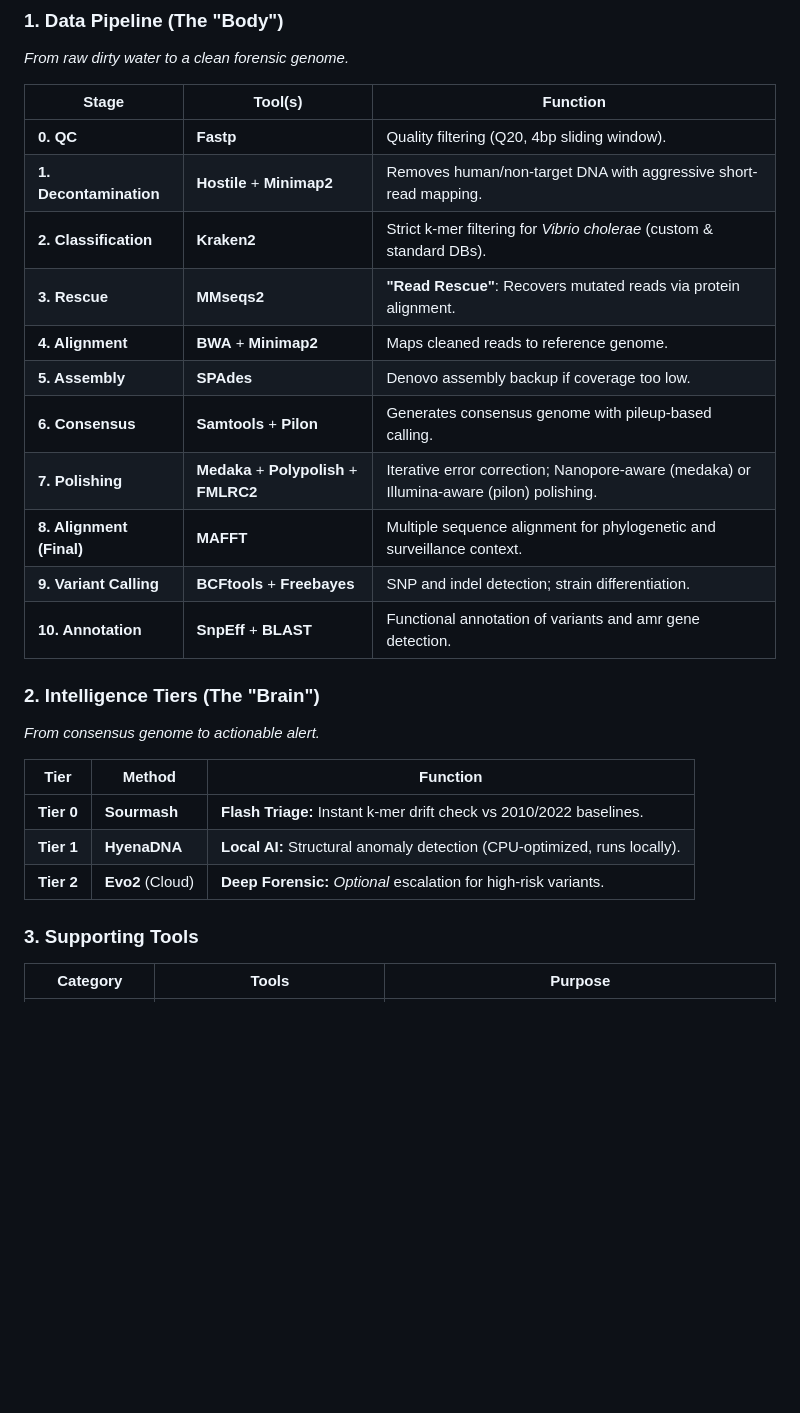
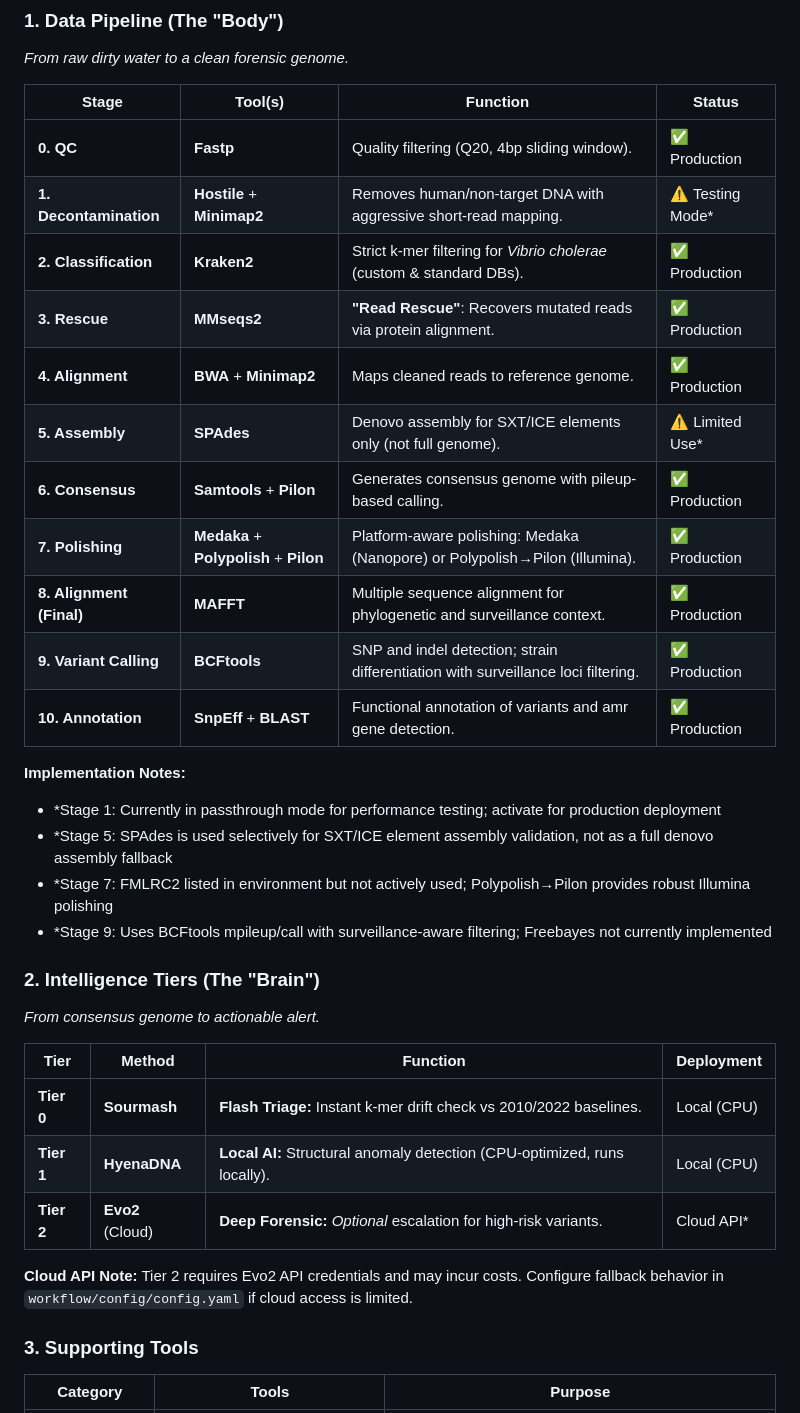
Before and after one commit to intelogroup/vibrion-sentinel, a Markdown page: README.md, the part around one of its changes. Rendered like a GitHub page; blank space fills up the shorter version.

Commit message:
Improve README accuracy: document actual pipeline implementation status
Co-authored-by: intelogroup <64654010+intelogroup@users.noreply.github.com>

```diff
--- a/README.md
+++ b/README.md
@@ -74,28 +74,36 @@ Results will be in `data/pipeline_output/YOUR_SAMPLE_ID/`.
 ### 1. Data Pipeline (The "Body")
 *From raw dirty water to a clean forensic genome.*
 
-| Stage | Tool(s) | Function |
-|---|---|---|
-| **0. QC** | **Fastp** | Quality filtering (Q20, 4bp sliding window). |
-| **1. Decontamination** | **Hostile** + **Minimap2** | Removes human/non-target DNA with aggressive short-read mapping. |
-| **2. Classification** | **Kraken2** | Strict k-mer filtering for *Vibrio cholerae* (custom & standard DBs). |
-| **3. Rescue** | **MMseqs2** | **"Read Rescue"**: Recovers mutated reads via protein alignment. |
-| **4. Alignment** | **BWA** + **Minimap2** | Maps cleaned reads to reference genome. |
-| **5. Assembly** | **SPAdes** | Denovo assembly backup if coverage too low. |
-| **6. Consensus** | **Samtools** + **Pilon** | Generates consensus genome with pileup-based calling. |
-| **7. Polishing** | **Medaka** + **Polypolish** + **FMLRC2** | Iterative error correction; Nanopore-aware (medaka) or Illumina-aware (pilon) polishing. |
-| **8. Alignment (Final)** | **MAFFT** | Multiple sequence alignment for phylogenetic and surveillance context. |
-| **9. Variant Calling** | **BCFtools** + **Freebayes** | SNP and indel detection; strain differentiation. |
-| **10. Annotation** | **SnpEff** + **BLAST** | Functional annotation of variants and amr gene detection. |
+| Stage | Tool(s) | Function | Status |
+|---|---|---|---|
+| **0. QC** | **Fastp** | Quality filtering (Q20, 4bp sliding window). | ✅ Production |
+| **1. Decontamination** | **Hostile** + **Minimap2** | Removes human/non-target DNA with aggressive short-read mapping. | ⚠️ Testing Mode* |
+| **2. Classification** | **Kraken2** | Strict k-mer filtering for *Vibrio cholerae* (custom & standard DBs). | ✅ Production |
+| **3. Rescue** | **MMseqs2** | **"Read Rescue"**: Recovers mutated reads via protein alignment. | ✅ Production |
+| **4. Alignment** | **BWA** + **Minimap2** | Maps cleaned reads to reference genome. | ✅ Production |
+| **5. Assembly** | **SPAdes** | Denovo assembly for SXT/ICE elements only (not full genome). | ⚠️ Limited Use* |
+| **6. Consensus** | **Samtools** + **Pilon** | Generates consensus genome with pileup-based calling. | ✅ Production |
+| **7. Polishing** | **Medaka** + **Polypolish** + **Pilon** | Platform-aware polishing: Medaka (Nanopore) or Polypolish→Pilon (Illumina). | ✅ Production |
+| **8. Alignment (Final)** | **MAFFT** | Multiple sequence alignment for phylogenetic and surveillance context. | ✅ Production |
+| **9. Variant Calling** | **BCFtools** | SNP and indel detection; strain differentiation with surveillance loci filtering. | ✅ Production |
+| **10. Annotation** | **SnpEff** + **BLAST** | Functional annotation of variants and amr gene detection. | ✅ Production |
+
+**Implementation Notes:**
+- *Stage 1: Currently in passthrough mode for performance testing; activate for production deployment
+- *Stage 5: SPAdes is used selectively for SXT/ICE element assembly validation, not as a full denovo assembly fallback
+- *Stage 7: FMLRC2 listed in environment but not actively used; Polypolish→Pilon provides robust Illumina polishing
+- *Stage 9: Uses BCFtools mpileup/call with surveillance-aware filtering; Freebayes not currently implemented
 
 ### 2. Intelligence Tiers (The "Brain")
 *From consensus genome to actionable alert.*
 
-| Tier | Method | Function |
-|---|---|---|
-| **Tier 0** | **Sourmash** | **Flash Triage:** Instant k-mer drift check vs 2010/2022 baselines. |
-| **Tier 1** | **HyenaDNA** | **Local AI:** Structural anomaly detection (CPU-optimized, runs locally). |
-| **Tier 2** | **Evo2** (Cloud) | **Deep Forensic:** *Optional* escalation for high-risk variants. |
+| Tier | Method | Function | Deployment |
+|---|---|---|---|
+| **Tier 0** | **Sourmash** | **Flash Triage:** Instant k-mer drift check vs 2010/2022 baselines. | Local (CPU) |
+| **Tier 1** | **HyenaDNA** | **Local AI:** Structural anomaly detection (CPU-optimized, runs locally). | Local (CPU) |
+| **Tier 2** | **Evo2** (Cloud) | **Deep Forensic:** *Optional* escalation for high-risk variants. | Cloud API* |
+
+**Cloud API Note:** Tier 2 requires Evo2 API credentials and may incur costs. Configure fallback behavior in `workflow/config/config.yaml` if cloud access is limited.
 
 ### 3. Supporting Tools
 
```
Also changed, not shown: other parts of README.md (+71 -1 lines).
